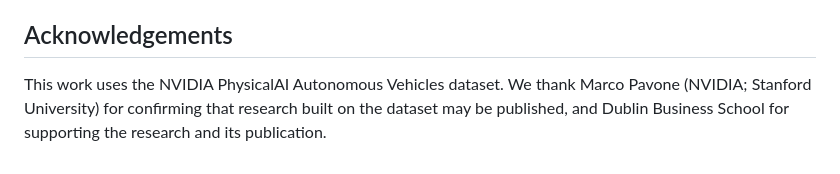
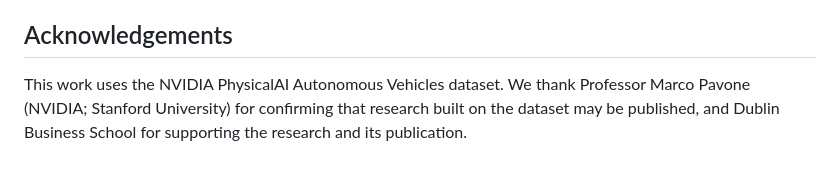
Before and after one commit to Nair-Shreyas/driving-risk-dissertation-archive, a Markdown page: README.md, the part around the change. Rendered like a GitHub page.

Commit message:
Use Professor in acknowledgement

```diff
--- a/README.md
+++ b/README.md
@@ -314,6 +314,6 @@ PhysicalAI Autonomous Vehicles dataset is not included and remains under NVIDIA'
 
 ## Acknowledgements
 
-This work uses the NVIDIA PhysicalAI Autonomous Vehicles dataset. We thank Marco Pavone (NVIDIA; Stanford University)
+This work uses the NVIDIA PhysicalAI Autonomous Vehicles dataset. We thank Professor Marco Pavone (NVIDIA; Stanford University)
 for confirming that research built on the dataset may be published, and Dublin Business School for supporting
 the research and its publication.
```
